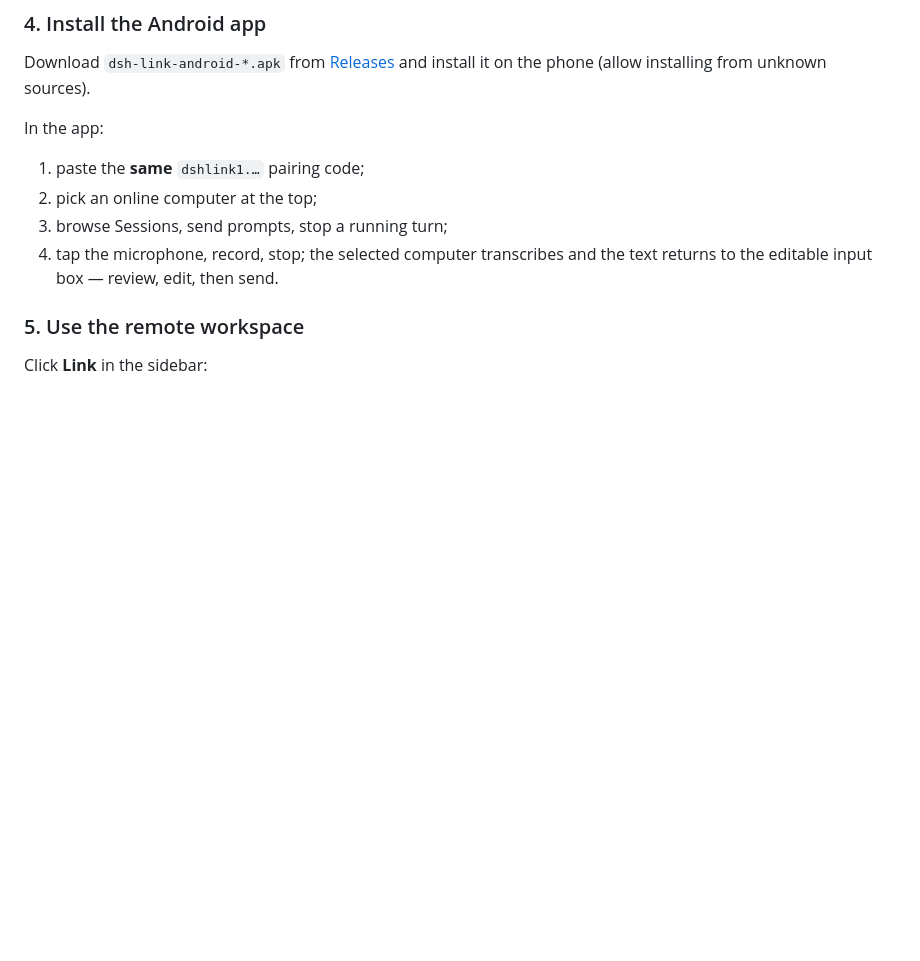
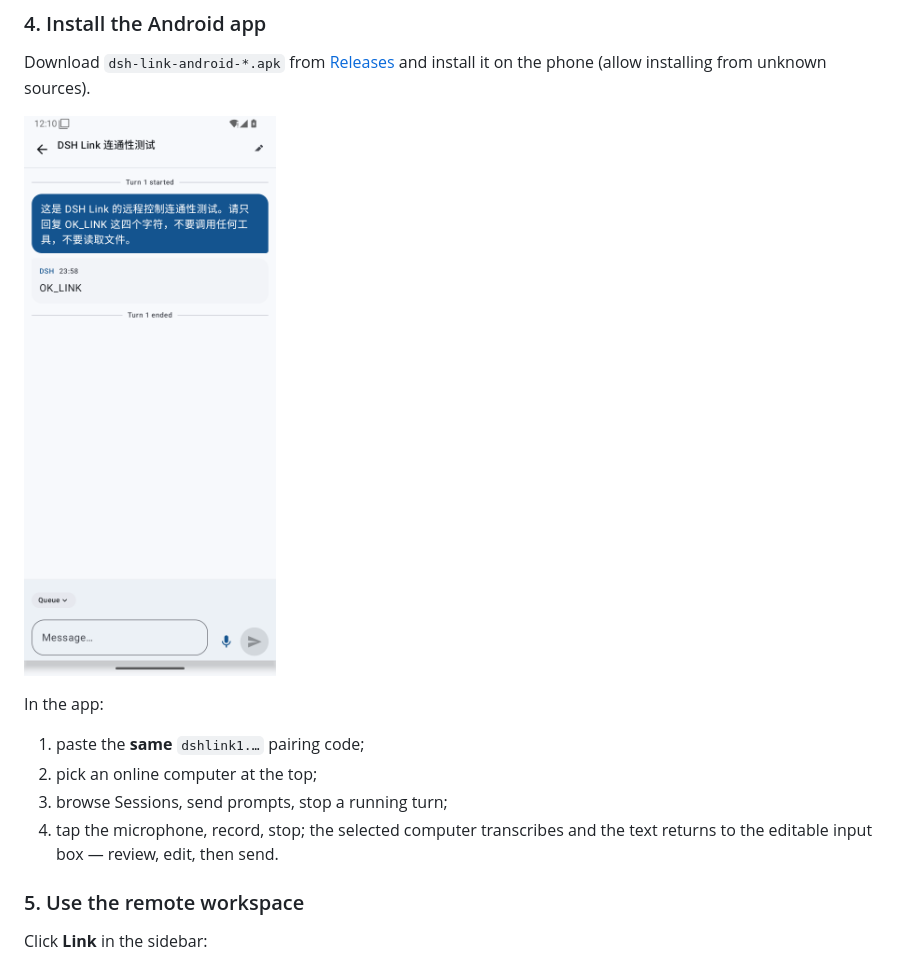
Before and after one commit to yuyeyubee/dsh-link, a Markdown page: README.en.md, the part around the change. Rendered like a GitHub page; pictures changed too: docs/images/link-android.png (added); blank space fills up the shorter version.

Commit message:
新增 Android 实机截图并清理部署配置中的本机路径

```diff
--- a/README.en.md
+++ b/README.en.md
@@ -116,6 +116,8 @@ The page then shows **Connected** and the other online computers. Repeat on ever
 
 Download `dsh-link-android-*.apk` from [Releases](https://github.com/yuyeyubee/dsh-link/releases/latest) and install it on the phone (allow installing from unknown sources).
 
+![Android app](docs/images/link-android.png)
+
 In the app:
 
 1. paste the **same** `dshlink1.…` pairing code;
```
Also changed, not shown: README.md (+2 -0 lines), 3 other files.
